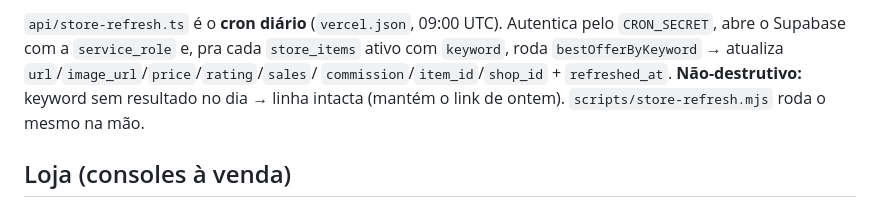
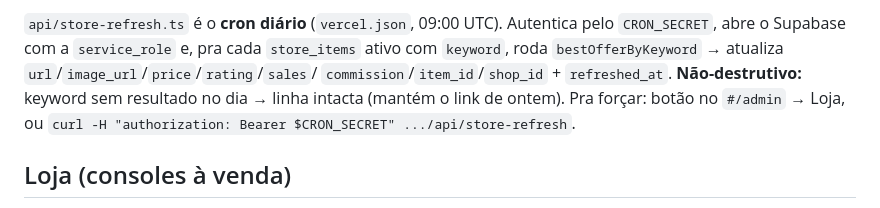
Before and after one commit to bielfernandes-projects/game-club-retro, a Markdown page: ARCHITECTURE.md, the part around the change. Rendered like a GitHub page.

Commit message:
docs: ajusta referência ao refresh manual

```diff
--- a/ARCHITECTURE.md
+++ b/ARCHITECTURE.md
@@ -103,7 +103,8 @@ Capa: `en.wikipedia.org/api/rest_v1/page/summary`. Crítica: `api.rawg.io/api/ga
 `CRON_SECRET`, abre o Supabase com a `service_role` e, pra cada `store_items` ativo com
 `keyword`, roda `bestOfferByKeyword` → atualiza `url`/`image_url`/`price`/`rating`/`sales`/
 `commission`/`item_id`/`shop_id` + `refreshed_at`. **Não-destrutivo:** keyword sem resultado
-no dia → linha intacta (mantém o link de ontem). `scripts/store-refresh.mjs` roda o mesmo na mão.
+no dia → linha intacta (mantém o link de ontem). Pra forçar: botão no `#/admin` → Loja, ou
+`curl -H "authorization: Bearer $CRON_SECRET" .../api/store-refresh`.
 
 ## Loja (consoles à venda)
 
```
